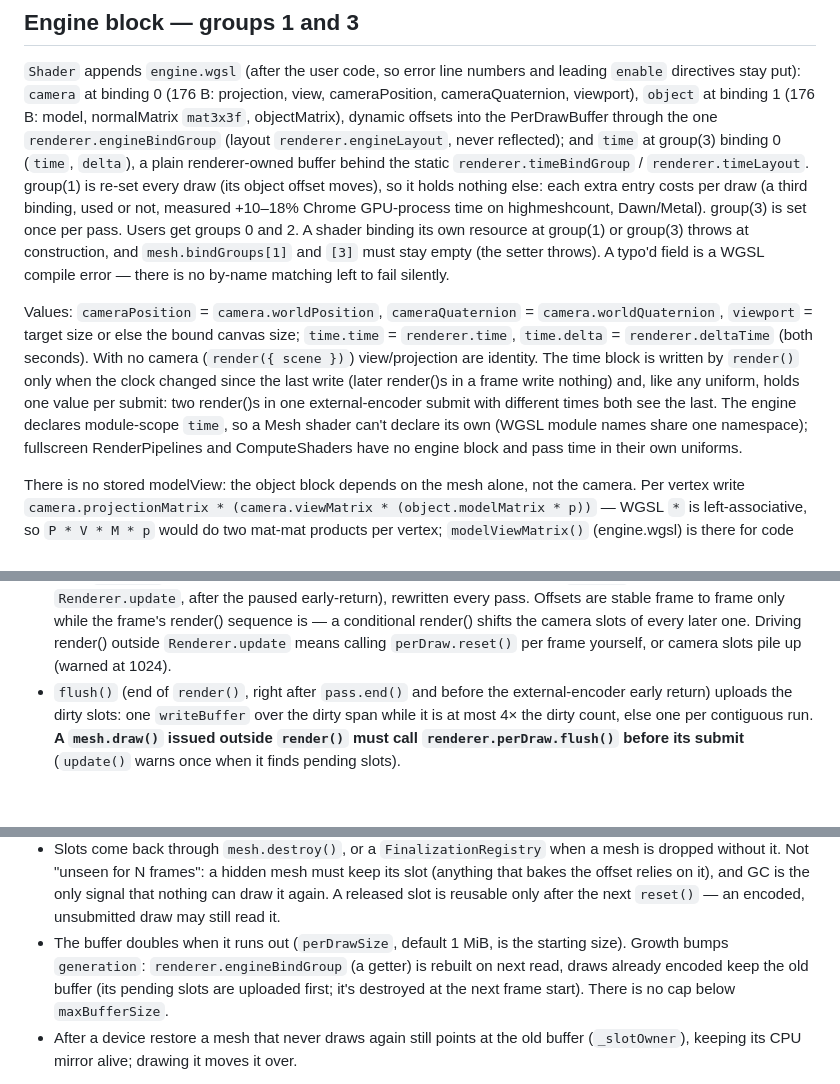
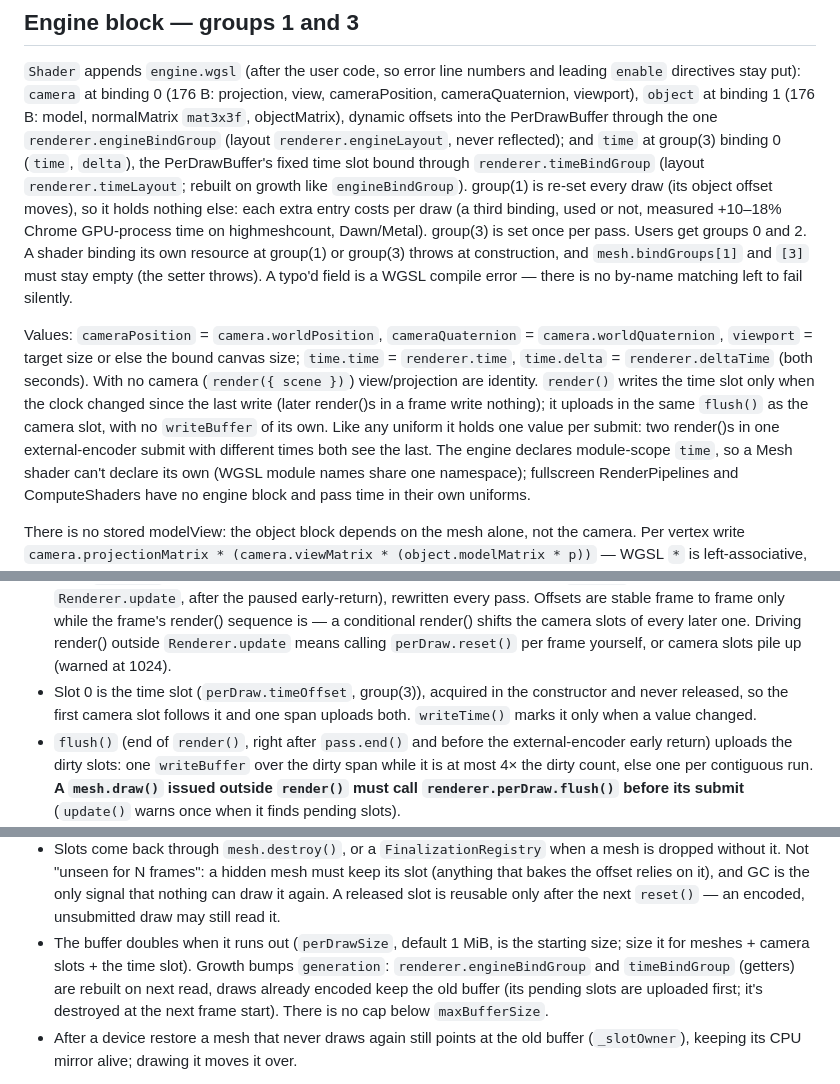
Before and after one commit to oframe/ogpu, a Markdown page: src/core/CLAUDE.md, 3 parts joined by grey strips. Rendered like a GitHub page; blank space fills up the shorter version.

Commit message:
docs: time block lives in a PerDrawBuffer slot
src/core/CLAUDE.md (engine block, the time slot, sizing perDrawSize,
timeBindGroup rebuilt on growth), README and AGENTS.md.

Co-Authored-By: Claude Opus 5.5 <noreply@anthropic.com>
Claude-Session: https://claude.ai/code/session_014hNvPrjDPpG4ZBJHgKdxwF

```diff
--- a/src/core/CLAUDE.md
+++ b/src/core/CLAUDE.md
@@ -161,8 +161,9 @@ view, cameraPosition, cameraQuaternion, viewport), `object` at binding 1 (176 B:
 model, normalMatrix `mat3x3f`, objectMatrix), dynamic offsets into the
 PerDrawBuffer through the one `renderer.engineBindGroup` (layout
 `renderer.engineLayout`, never reflected); and `time` at group(3) binding 0
-(`time`, `delta`), a plain renderer-owned buffer behind the static
-`renderer.timeBindGroup` / `renderer.timeLayout`. group(1) is re-set every draw
+(`time`, `delta`), the PerDrawBuffer's fixed time slot bound through
+`renderer.timeBindGroup` (layout `renderer.timeLayout`; rebuilt on growth like
+`engineBindGroup`). group(1) is re-set every draw
 (its object offset moves), so it holds nothing else: each extra entry costs per
 draw (a third binding, used or not, measured +10–18% Chrome GPU-process time on
 highmeshcount, Dawn/Metal). group(3) is set once per pass. Users get groups 0 and 2. A shader binding its own resource at
@@ -174,9 +175,10 @@ Values: `cameraPosition` = `camera.worldPosition`, `cameraQuaternion` =
 `camera.worldQuaternion`, `viewport` = target size or else the bound canvas
 size; `time.time` = `renderer.time`, `time.delta` = `renderer.deltaTime` (both
 seconds). With no camera (`render({ scene })`) view/projection are identity.
-The time block is written by `render()` only when the clock changed since the
-last write (later render()s in a frame write nothing) and, like any uniform,
-holds one value per submit: two render()s in one external-encoder submit with
+`render()` writes the time slot only when the clock changed since the last
+write (later render()s in a frame write nothing); it uploads in the same
+`flush()` as the camera slot, with no `writeBuffer` of its own. Like any uniform
+it holds one value per submit: two render()s in one external-encoder submit with
 different times both see the last. The engine declares module-scope `time`, so a
 Mesh shader can't declare its own (WGSL module names share one namespace);
 fullscreen RenderPipelines and ComputeShaders have no engine block and pass time
@@ -327,6 +329,9 @@ change:
   sequence is — a conditional render() shifts the camera slots of every later
   one. Driving render() outside `Renderer.update` means calling
   `perDraw.reset()` per frame yourself, or camera slots pile up (warned at 1024).
+- Slot 0 is the time slot (`perDraw.timeOffset`, group(3)), acquired in the
+  constructor and never released, so the first camera slot follows it and one
+  span uploads both. `writeTime()` marks it only when a value changed.
 - `flush()` (end of `render()`, right after `pass.end()` and before the
   external-encoder early return) uploads the dirty slots: one `writeBuffer` over
   the dirty span while it is at most 4× the dirty count, else one per contiguous
@@ -347,8 +352,9 @@ change:
   only signal that nothing can draw it again. A released slot is reusable only
   after the next `reset()` — an encoded, unsubmitted draw may still read it.
 - The buffer doubles when it runs out (`perDrawSize`, default 1 MiB, is the
-  starting size). Growth bumps `generation`: `renderer.engineBindGroup` (a
-  getter) is rebuilt on next read, draws already encoded keep the old buffer
+  starting size; size it for meshes + camera slots + the time slot). Growth
+  bumps `generation`: `renderer.engineBindGroup` and `timeBindGroup` (getters)
+  are rebuilt on next read, draws already encoded keep the old buffer
   (its pending slots are uploaded first; it's destroyed at the next frame
   start). There is no cap below `maxBufferSize`.
 - After a device restore a mesh that never draws again still points at the old
```
Also changed, not shown: AGENTS.md (+1 -1 lines), README.md (+1 -1 lines).
